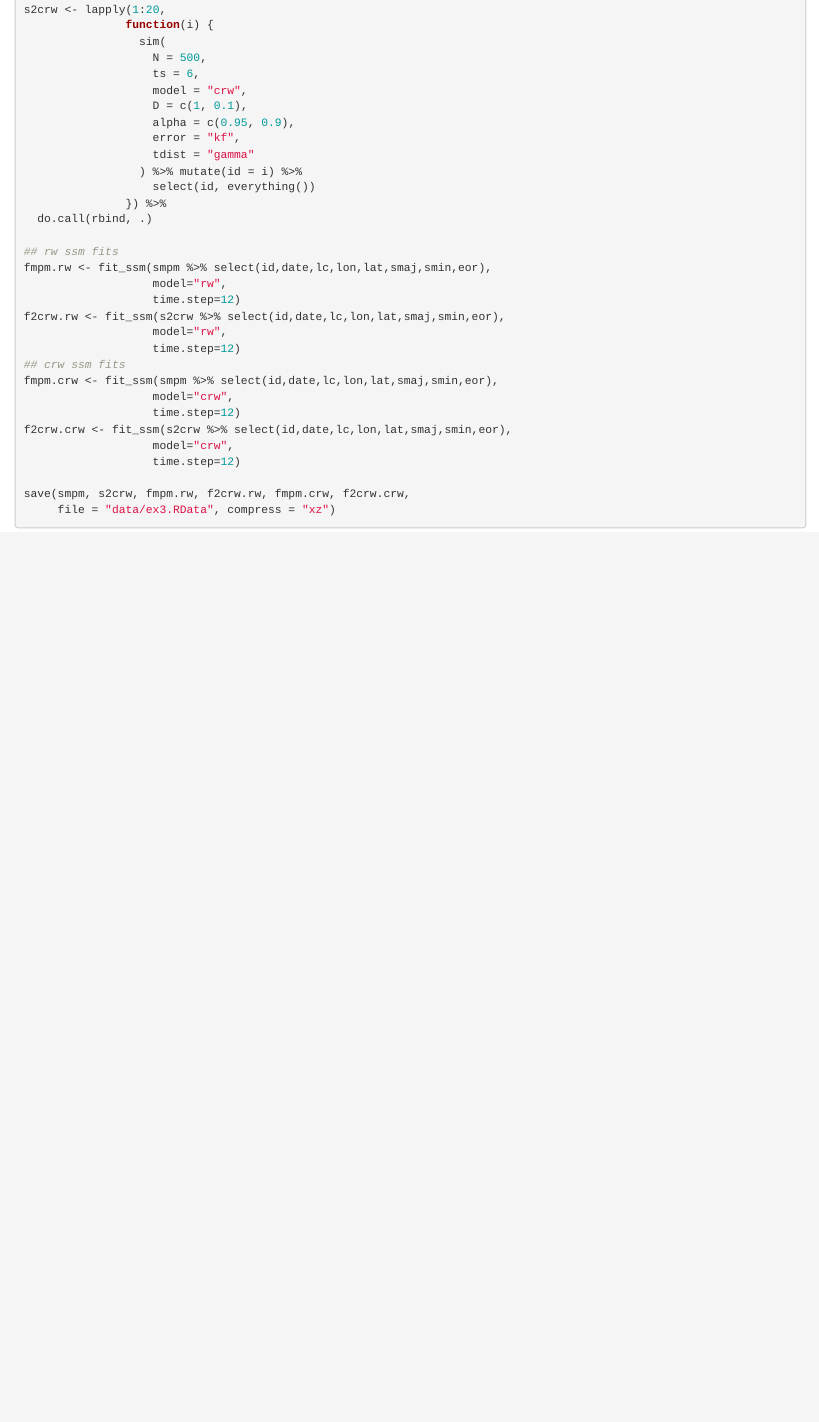
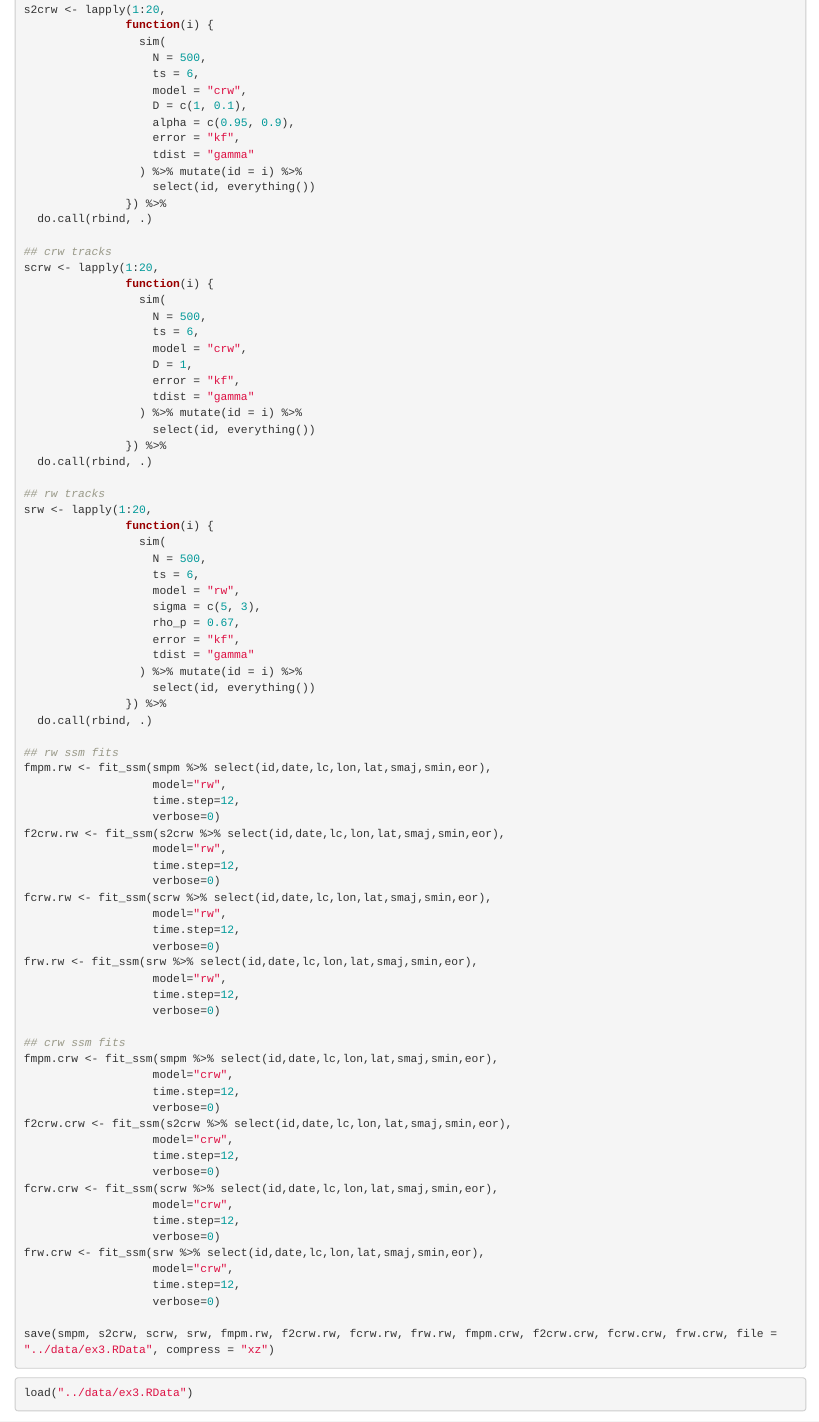
Before and after one commit to ianjonsen/foieGras.paper, an R Markdown document (code/ex3.Rmd): the page in a window 1100 px wide, from 590 px down. Rendered offline with R 4.5, knitr and Pandoc, with nearby package versions; some code elsewhere in the file could not run offline.

Commit message:
more completed on ex3 analysis

````diff
--- a/code/ex3.Rmd
+++ b/code/ex3.Rmd
@@ -49,21 +49,75 @@ s2crw <- lapply(1:20,
                }) %>%
   do.call(rbind, .)
 
+## crw tracks
+scrw <- lapply(1:20,
+               function(i) {
+                 sim(
+                   N = 500,
+                   ts = 6,
+                   model = "crw",
+                   D = 1,
+                   error = "kf",
+                   tdist = "gamma"
+                 ) %>% mutate(id = i) %>%
+                   select(id, everything())
+               }) %>%
+  do.call(rbind, .)
+
+## rw tracks
+srw <- lapply(1:20,
+               function(i) {
+                 sim(
+                   N = 500,
+                   ts = 6,
+                   model = "rw",
+                   sigma = c(5, 3),
+                   rho_p = 0.67,
+                   error = "kf",
+                   tdist = "gamma"
+                 ) %>% mutate(id = i) %>%
+                   select(id, everything())
+               }) %>%
+  do.call(rbind, .)
+
 ## rw ssm fits
 fmpm.rw <- fit_ssm(smpm %>% select(id,date,lc,lon,lat,smaj,smin,eor),
                    model="rw",
-                   time.step=12)
+                   time.step=12,
+                   verbose=0)
 f2crw.rw <- fit_ssm(s2crw %>% select(id,date,lc,lon,lat,smaj,smin,eor),
                    model="rw",
-                   time.step=12)
+                   time.step=12,
+                   verbose=0)
+fcrw.rw <- fit_ssm(scrw %>% select(id,date,lc,lon,lat,smaj,smin,eor),
+                   model="rw",
+                   time.step=12,
+                   verbose=0)
+frw.rw <- fit_ssm(srw %>% select(id,date,lc,lon,lat,smaj,smin,eor),
+                   model="rw",
+                   time.step=12,
+                   verbose=0)
+
 ## crw ssm fits
 fmpm.crw <- fit_ssm(smpm %>% select(id,date,lc,lon,lat,smaj,smin,eor),
                    model="crw",
-                   time.step=12)
+                   time.step=12,
+                   verbose=0)
 f2crw.crw <- fit_ssm(s2crw %>% select(id,date,lc,lon,lat,smaj,smin,eor),
                    model="crw",
-                   time.step=12)
+                   time.step=12,
+                   verbose=0)
+fcrw.crw <- fit_ssm(scrw %>% select(id,date,lc,lon,lat,smaj,smin,eor),
+                   model="crw",
+                   time.step=12,
+                   verbose=0)
+frw.crw <- fit_ssm(srw %>% select(id,date,lc,lon,lat,smaj,smin,eor),
+                   model="crw",
+                   time.step=12,
+                   verbose=0)
 
-save(smpm, s2crw, fmpm.rw, f2crw.rw, fmpm.crw, f2crw.crw,
-     file = "data/ex3.RData", compress = "xz")
+save(smpm, s2crw, scrw, srw, fmpm.rw, f2crw.rw, fcrw.rw, frw.rw, fmpm.crw, f2crw.crw, fcrw.crw, frw.crw, file = "../data/ex3.RData", compress = "xz")
 ```
+
+```{r calculate fit metrics and plot RMSE, fig.width=5, fig.height=6}
+load("../data/ex3.RData")
````
Also changed, not shown: code/ex3.html, code/ex3.Rmd (55 more changed lines).
